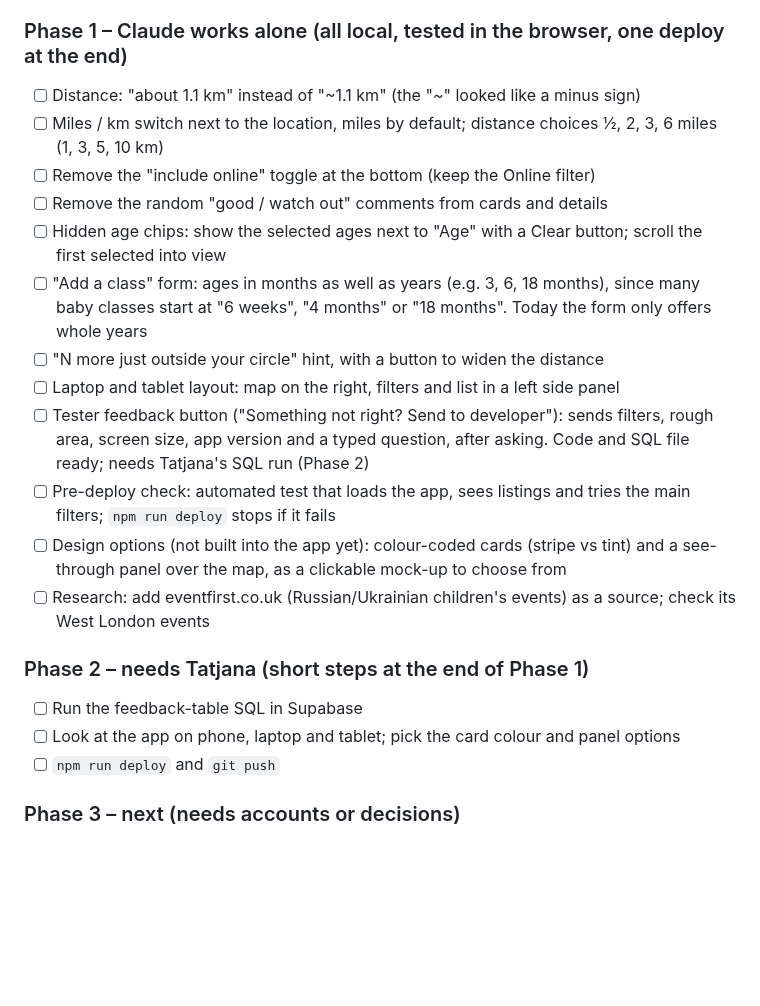
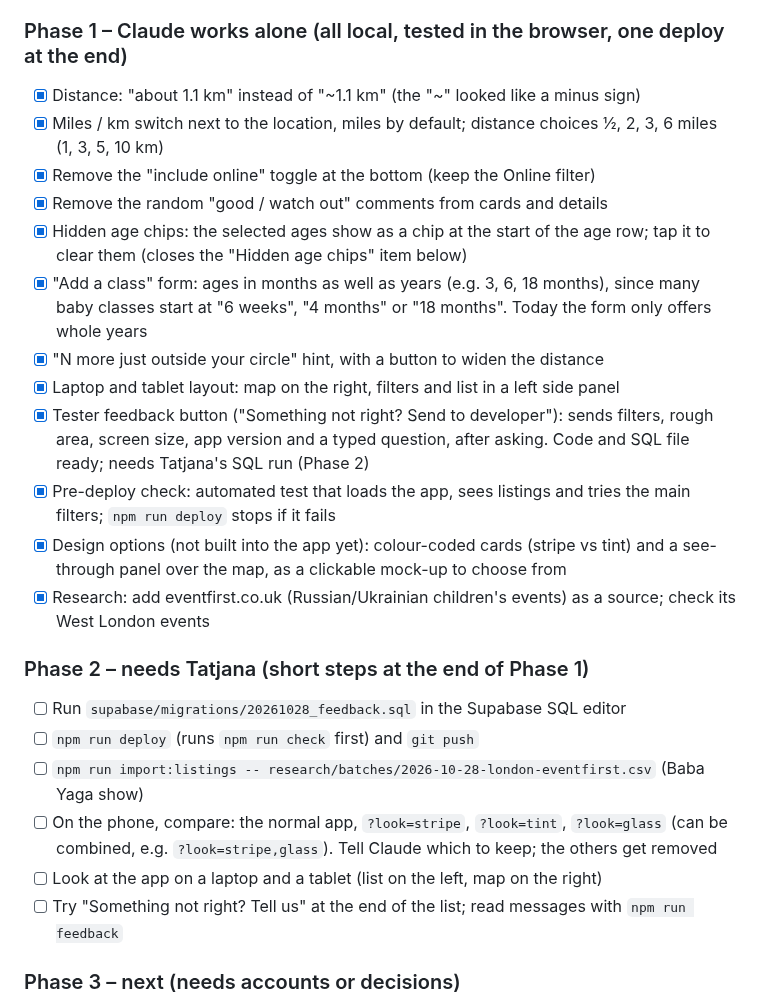
Before and after one commit to tatjanarepa-source/aroundnow-website, a Markdown page: docs/tasks.md, the part around the change. GitHub-like rendering; blank space fills up the shorter version.

Commit message:
Tasks: Phase 1 done; Phase 2 steps
Co-Authored-By: Claude Opus 5.5 <noreply@anthropic.com>

```diff
--- a/docs/tasks.md
+++ b/docs/tasks.md
@@ -15,27 +15,32 @@ Decisions: remove the spreadsheet "good / watch out" comments; miles by default
 comments later; laptop/tablet layout = big map with the list in a side panel.
 
 ### Phase 1 – Claude works alone (all local, tested in the browser, one deploy at the end)
-- [ ] Distance: "about 1.1 km" instead of "~1.1 km" (the "~" looked like a minus sign)
-- [ ] Miles / km switch next to the location, miles by default; distance choices ½, 2, 3, 6 miles (1, 3, 5, 10 km)
-- [ ] Remove the "include online" toggle at the bottom (keep the Online filter)
-- [ ] Remove the random "good / watch out" comments from cards and details
-- [ ] Hidden age chips: show the selected ages next to "Age" with a Clear button; scroll the first selected into view
-- [ ] "Add a class" form: ages in months as well as years (e.g. 3, 6, 18 months), since many baby classes start
+- [x] Distance: "about 1.1 km" instead of "~1.1 km" (the "~" looked like a minus sign)
+- [x] Miles / km switch next to the location, miles by default; distance choices ½, 2, 3, 6 miles (1, 3, 5, 10 km)
+- [x] Remove the "include online" toggle at the bottom (keep the Online filter)
+- [x] Remove the random "good / watch out" comments from cards and details
+- [x] Hidden age chips: the selected ages show as a chip at the start of the age row; tap it to clear them
+      (closes the "Hidden age chips" item below)
+- [x] "Add a class" form: ages in months as well as years (e.g. 3, 6, 18 months), since many baby classes start
       at "6 weeks", "4 months" or "18 months". Today the form only offers whole years
-- [ ] "N more just outside your circle" hint, with a button to widen the distance
-- [ ] Laptop and tablet layout: map on the right, filters and list in a left side panel
-- [ ] Tester feedback button ("Something not right? Send to developer"): sends filters, rough area, screen size,
+- [x] "N more just outside your circle" hint, with a button to widen the distance
+- [x] Laptop and tablet layout: map on the right, filters and list in a left side panel
+- [x] Tester feedback button ("Something not right? Send to developer"): sends filters, rough area, screen size,
       app version and a typed question, after asking. Code and SQL file ready; needs Tatjana's SQL run (Phase 2)
-- [ ] Pre-deploy check: automated test that loads the app, sees listings and tries the main filters;
+- [x] Pre-deploy check: automated test that loads the app, sees listings and tries the main filters;
       `npm run deploy` stops if it fails
-- [ ] Design options (not built into the app yet): colour-coded cards (stripe vs tint) and a see-through panel over
+- [x] Design options (not built into the app yet): colour-coded cards (stripe vs tint) and a see-through panel over
       the map, as a clickable mock-up to choose from
-- [ ] Research: add eventfirst.co.uk (Russian/Ukrainian children's events) as a source; check its West London events
+- [x] Research: add eventfirst.co.uk (Russian/Ukrainian children's events) as a source; check its West London events
 
 ### Phase 2 – needs Tatjana (short steps at the end of Phase 1)
-- [ ] Run the feedback-table SQL in Supabase
-- [ ] Look at the app on phone, laptop and tablet; pick the card colour and panel options
-- [ ] `npm run deploy` and `git push`
+- [ ] Run `supabase/migrations/20261028_feedback.sql` in the Supabase SQL editor
+- [ ] `npm run deploy` (runs `npm run check` first) and `git push`
+- [ ] `npm run import:listings -- research/batches/2026-10-28-london-eventfirst.csv` (Baba Yaga show)
+- [ ] On the phone, compare: the normal app, `?look=stripe`, `?look=tint`, `?look=glass` (can be combined, e.g.
+      `?look=stripe,glass`). Tell Claude which to keep; the others get removed
+- [ ] Look at the app on a laptop and a tablet (list on the left, map on the right)
+- [ ] Try "Something not right? Tell us" at the end of the list; read messages with `npm run feedback`
 
 ### Phase 3 – next (needs accounts or decisions)
 - [ ] Email service for sign-in emails to real users (e.g. Resend, free tier): Tatjana signs up, Claude connects it
```
